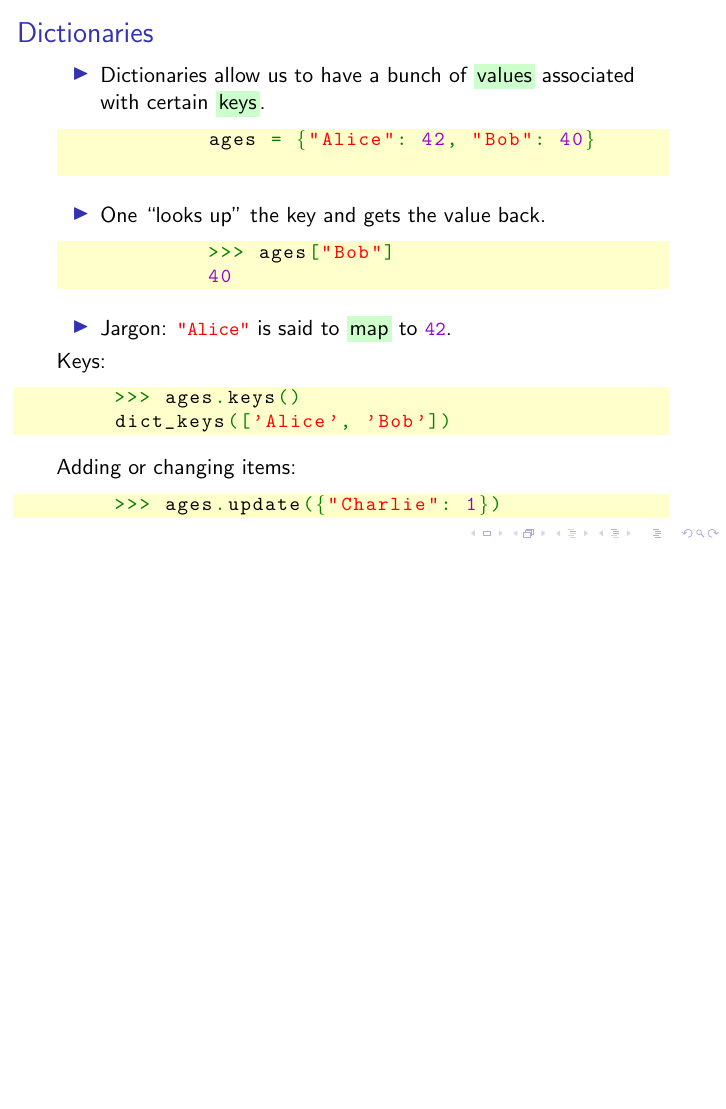
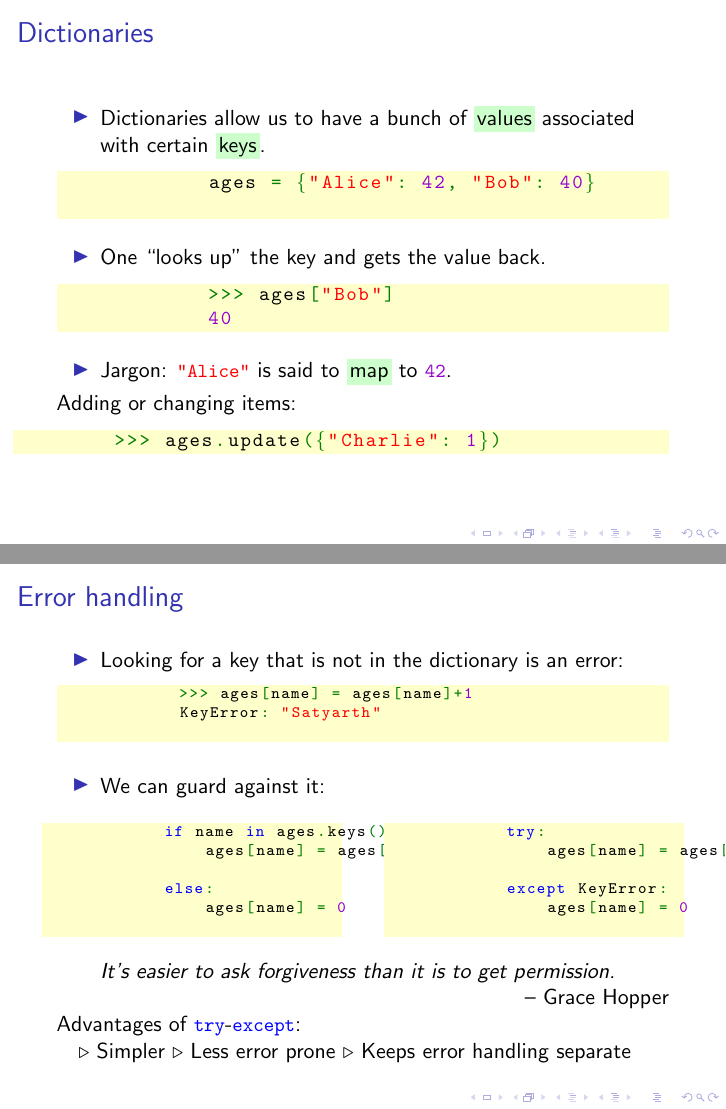
Before and after one commit to Fedjmike/cucats-python, LaTeX slides (tex/python-workshop-2.tex): page 15 of 22 before the commit and pages 15 and 19 of 25 after it, the two joined at a grey line, the shorter picture padded with empty space. Compiled offline with pdfLaTeX.

Commit message:
W2: try-catch

```diff
--- a/tex/python-workshop-2.tex
+++ b/tex/python-workshop-2.tex
@@ -2,6 +2,8 @@
 %\documentclass[handout]{beamer}
 
 \include{base}
+
+\usepackage{paralist}
 
 \title{CUCaTS Python Workshop - Session 2}
 \date{Lent 2015}
@@ -175,22 +177,59 @@
 			% keys and values do not have to be of one type
 		\end{itemize}
 
-		Keys:
-		\begin{lstlisting}[xleftmargin=\dimexpr-\leftmargini]
-		>>> ages.keys()
-		dict_keys(['Alice', 'Bob'])\end{lstlisting}
 		Adding or changing items:
 		\begin{lstlisting}[xleftmargin=\dimexpr-\leftmargini]
 		>>> ages.update({"Charlie": 1})\end{lstlisting}
 	\end{frame}
 
 	\begin{frame}[fragile]
-		\frametitle{}
-		% error handling
-		% better to ask for forgiveness than for permission
-		% IndexError on a dict?
-		% or file access? that would emphasize correctness (race condition)
-		% but the former readability
+		\frametitle{Error handling}
+		% file access? that would emphasize correctness (race condition)
+
+		\begin{itemize}
+			\item Looking for a key that is not in the dictionary is an error:
+			\begin{lstlisting}[basicstyle=\scriptsize\tt, xleftmargin=\dimexpr-\leftmargini]
+			>>> ages[name] = ages[name]+1
+			KeyError: "Satyarth"
+			\end{lstlisting}
+
+			\pause
+
+			\item We can guard against  it:
+		\end{itemize}
+
+		\begin{columns}[c]
+			\column{.49\textwidth}
+			\begin{lstlisting}[basicstyle=\scriptsize\tt]
+			if name in ages.keys():
+			    ages[name] = ages[name]+1
+
+			else:
+			    ages[name] = 0
+			\end{lstlisting}
+
+			\pause
+
+			\column{.49\textwidth}
+			\begin{lstlisting}[basicstyle=\scriptsize\tt]
+			try:
+			    ages[name] = ages[name]+1
+
+			except KeyError:
+			    ages[name] = 0
+			\end{lstlisting}
+		\end{columns}
+
+		\begin{quote}
+			It's easier to ask forgiveness than it is to get permission.
+		\end{quote} \vspace*{-2mm} \hfill -- Grace Hopper
+
+		\pause
+
+		Advantages of \lstinline|try|-\lstinline|except|: \\
+		\quad $\triangleright$ Simpler
+		$\triangleright$ Less error prone
+		$\triangleright$ Keeps error handling separate
 	\end{frame}
 
 	\begin{frame}[fragile]
```
